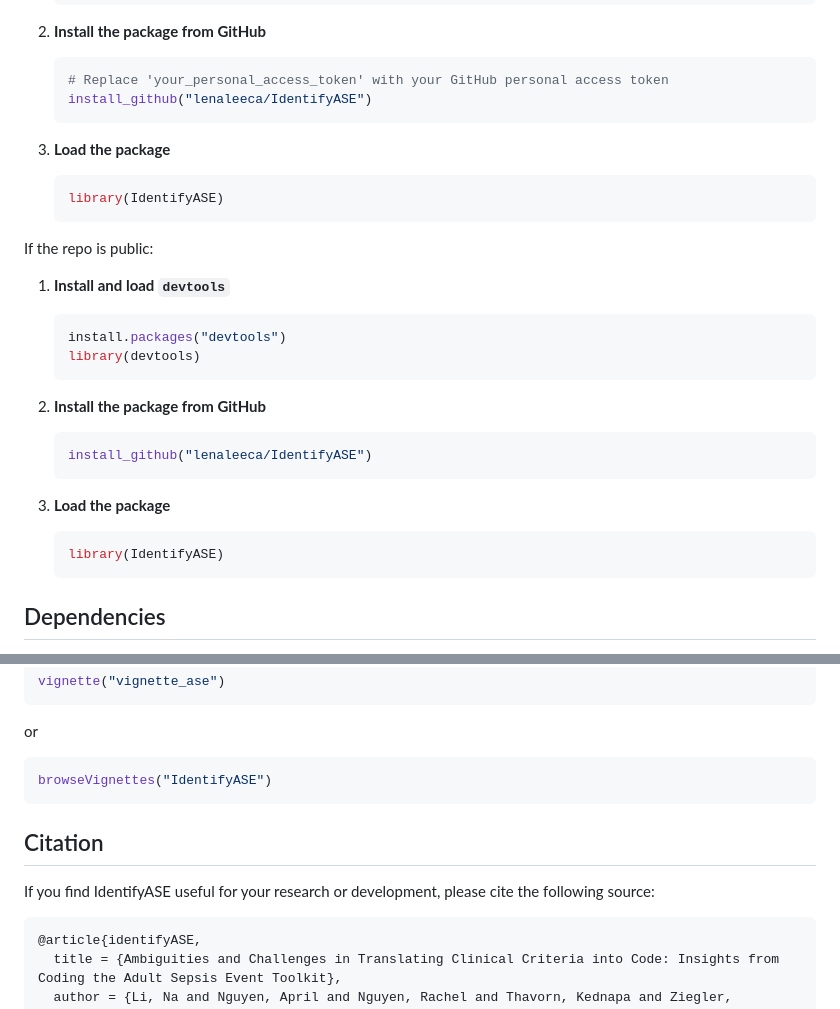
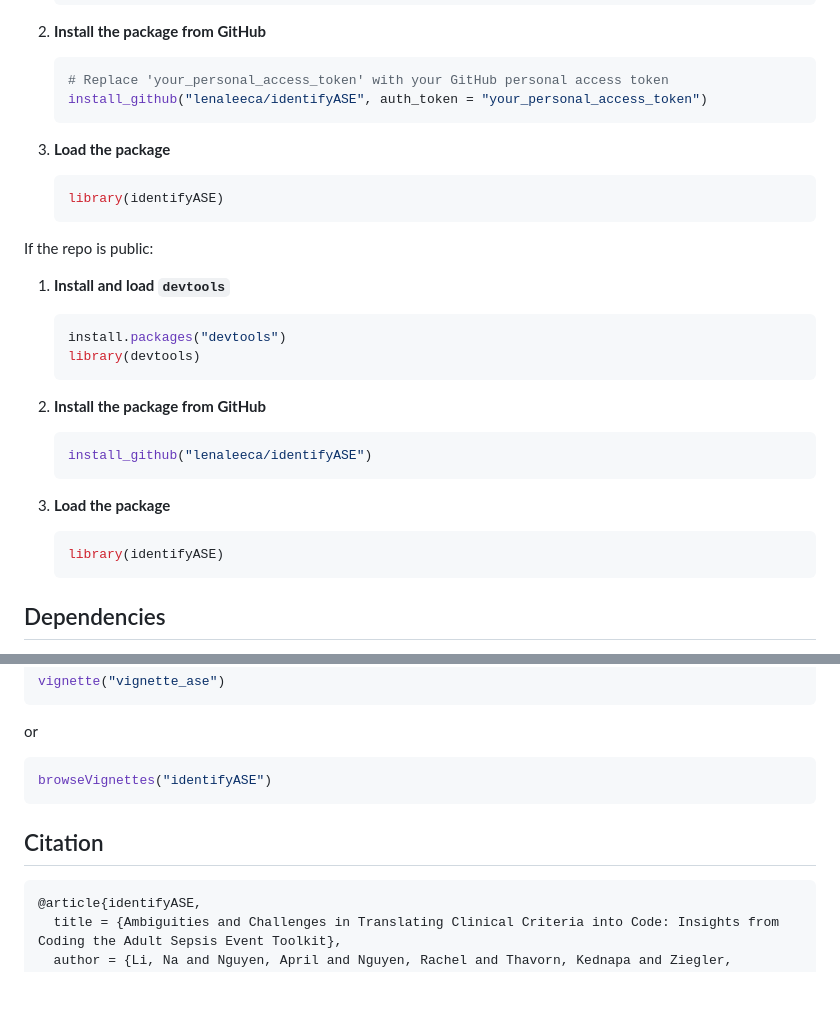
Before and after one commit to lenaleeca/identifyASE, a Markdown page: README.md, 2 parts joined by grey strips. Rendered like a GitHub page; blank space fills up the shorter version.

````diff
--- a/README.md
+++ b/README.md
@@ -27,13 +27,13 @@ If the repo is private:
 
     ```r
     # Replace 'your_personal_access_token' with your GitHub personal access token
-    install_github("lenaleeca/IdentifyASE")
+    install_github("lenaleeca/identifyASE", auth_token = "your_personal_access_token")
     ```
 
 3. **Load the package**
 
     ```r
-    library(IdentifyASE)
+    library(identifyASE)
     ```
 
 If the repo is public:
@@ -48,13 +48,13 @@ If the repo is public:
 2. **Install the package from GitHub**
 
     ```r
-    install_github("lenaleeca/IdentifyASE")
+    install_github("lenaleeca/identifyASE")
     ```
 
 3. **Load the package**
 
     ```r
-    library(IdentifyASE)
+    library(identifyASE)
     ```
 
 ## Dependencies
@@ -109,12 +109,10 @@ vignette("vignette_ase")
 or
 
 ```r
-browseVignettes("IdentifyASE")
+browseVignettes("identifyASE")
 ```
 
 ## Citation
-
-If you find IdentifyASE useful for your research or development, please cite the following source:
 
 ```bibtex
 @article{identifyASE,
````
Also changed, not shown: other parts of README.md (+1 -1 lines).
